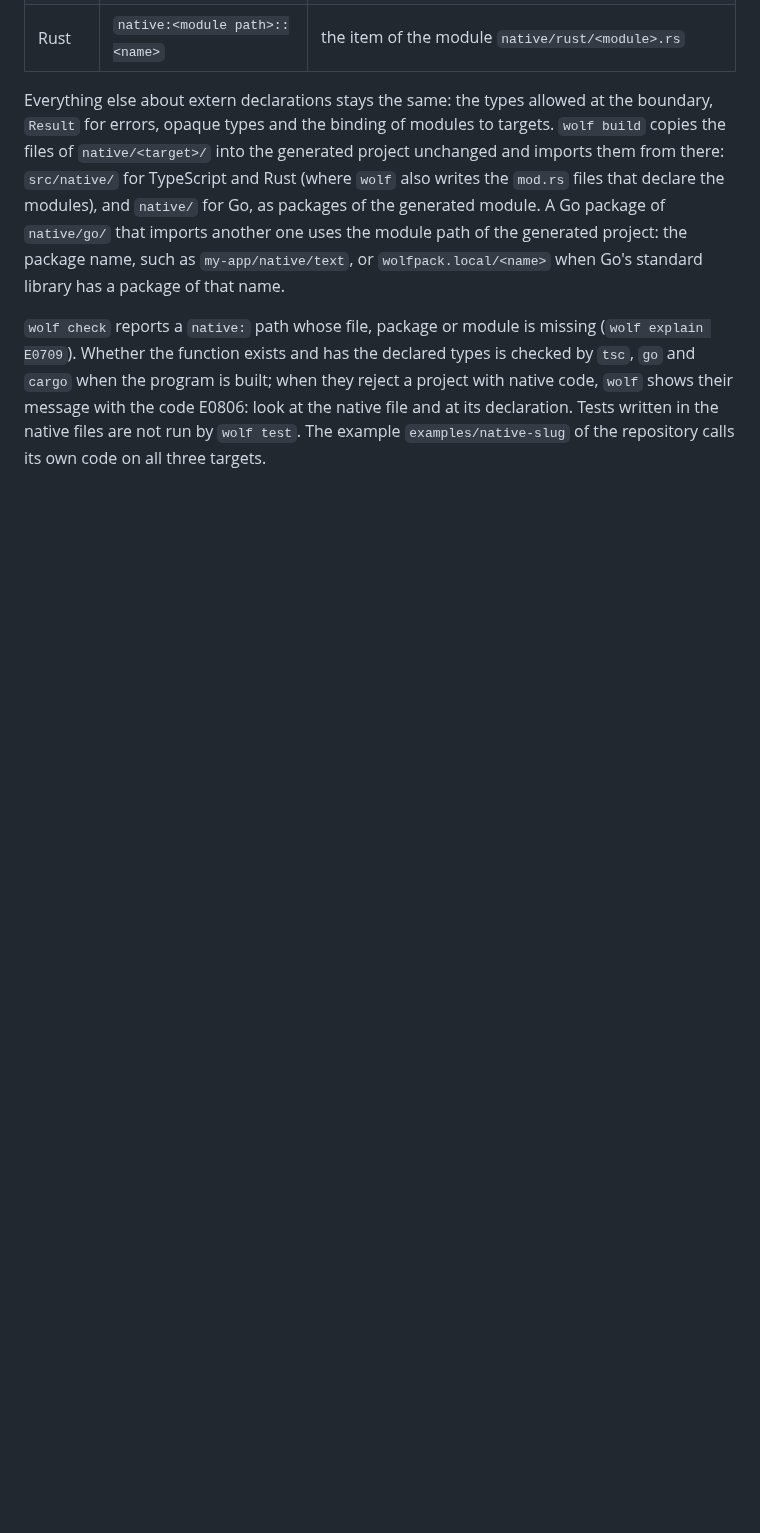
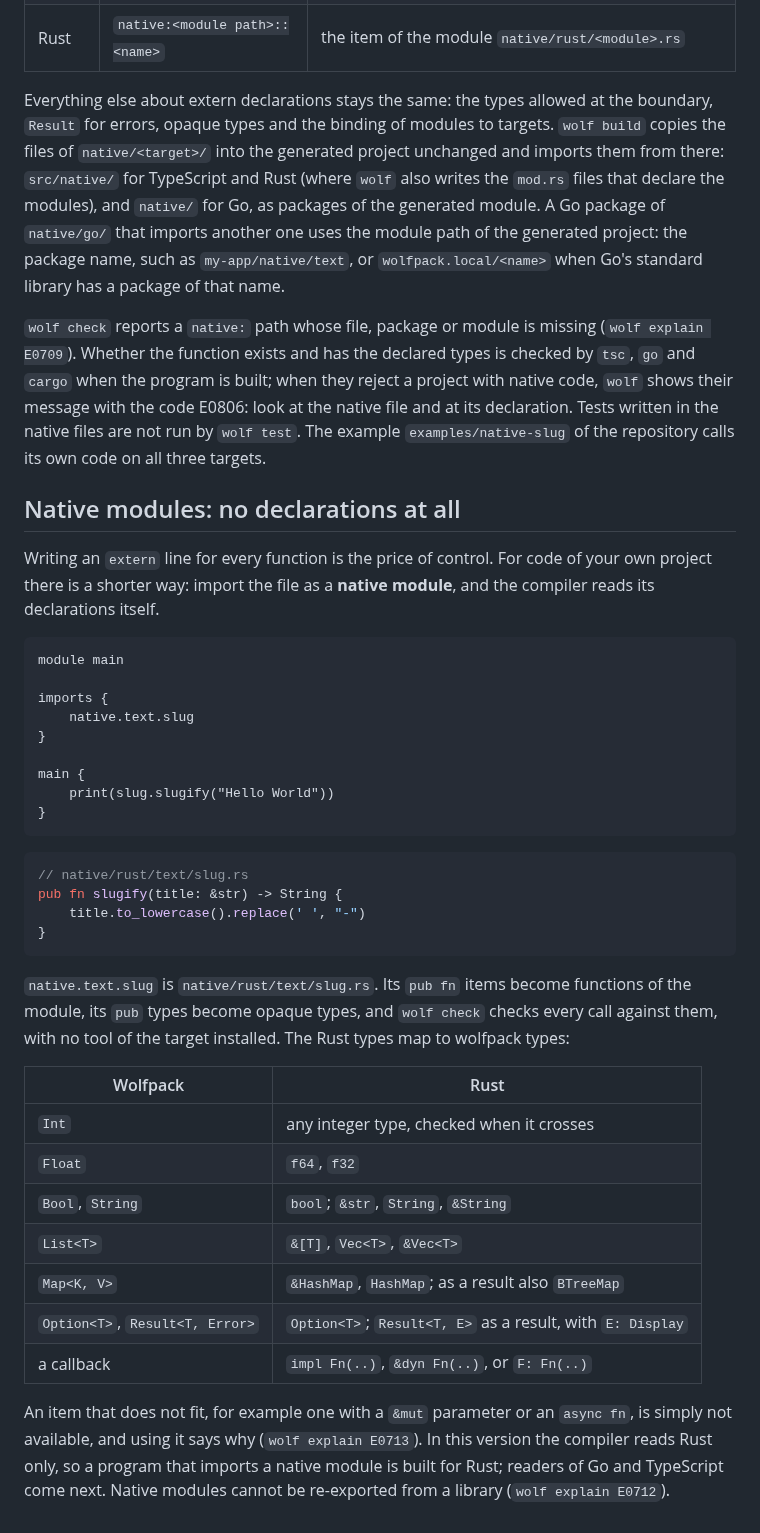
Before and after one commit to realfamousbae/wolfpack, a Markdown page: docs/guide/12-extern.md, the part around the change. GitHub-like rendering; blank space fills up the shorter version.

Commit message:
docs: native modules in the guide, the changelog and the native plan

````diff
--- a/docs/guide/12-extern.md
+++ b/docs/guide/12-extern.md
@@ -208,3 +208,47 @@ E0709`). Whether the function exists and has the declared types is checked by `t
 message with the code E0806: look at the native file and at its declaration. Tests written in the
 native files are not run by `wolf test`. The example `examples/native-slug` of the repository
 calls its own code on all three targets.
+
+## Native modules: no declarations at all
+
+Writing an `extern` line for every function is the price of control. For code of your own project
+there is a shorter way: import the file as a **native module**, and the compiler reads its
+declarations itself.
+
+```wolf fragment
+module main
+
+imports {
+    native.text.slug
+}
+
+main {
+    print(slug.slugify("Hello World"))
+}
+```
+
+```rust
+// native/rust/text/slug.rs
+pub fn slugify(title: &str) -> String {
+    title.to_lowercase().replace(' ', "-")
+}
+```
+
+`native.text.slug` is `native/rust/text/slug.rs`. Its `pub fn` items become functions of the
+module, its `pub` types become opaque types, and `wolf check` checks every call against them, with
+no tool of the target installed. The Rust types map to wolfpack types:
+
+| Wolfpack | Rust |
+| --- | --- |
+| `Int` | any integer type, checked when it crosses |
+| `Float` | `f64`, `f32` |
+| `Bool`, `String` | `bool`; `&str`, `String`, `&String` |
+| `List<T>` | `&[T]`, `Vec<T>`, `&Vec<T>` |
+| `Map<K, V>` | `&HashMap`, `HashMap`; as a result also `BTreeMap` |
+| `Option<T>`, `Result<T, Error>` | `Option<T>`; `Result<T, E>` as a result, with `E: Display` |
+| a callback | `impl Fn(..)`, `&dyn Fn(..)`, or `F: Fn(..)` |
+
+An item that does not fit, for example one with a `&mut` parameter or an `async fn`, is simply not
+available, and using it says why (`wolf explain E0713`). In this version the compiler reads Rust
+only, so a program that imports a native module is built for Rust; readers of Go and TypeScript
+come next. Native modules cannot be re-exported from a library (`wolf explain E0712`).
````
Also changed, not shown: CHANGELOG.md (+4 -0 lines), docs/plans/native-code.md (+2 -1 lines).
